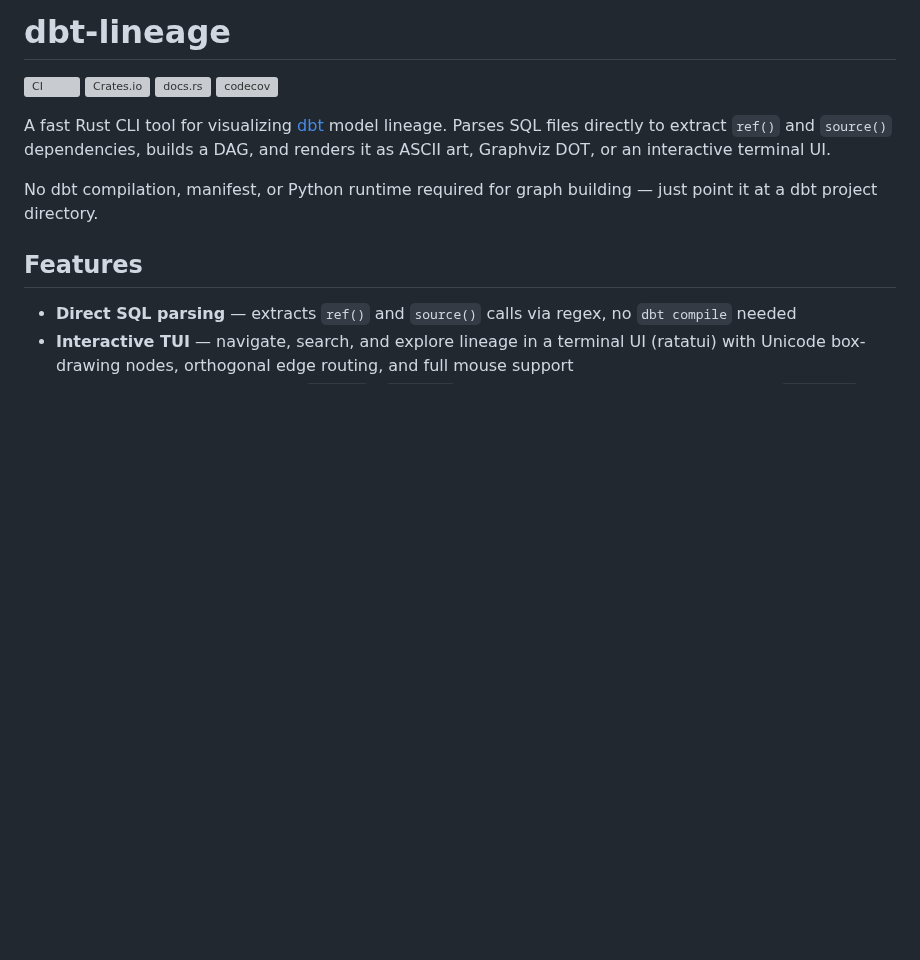
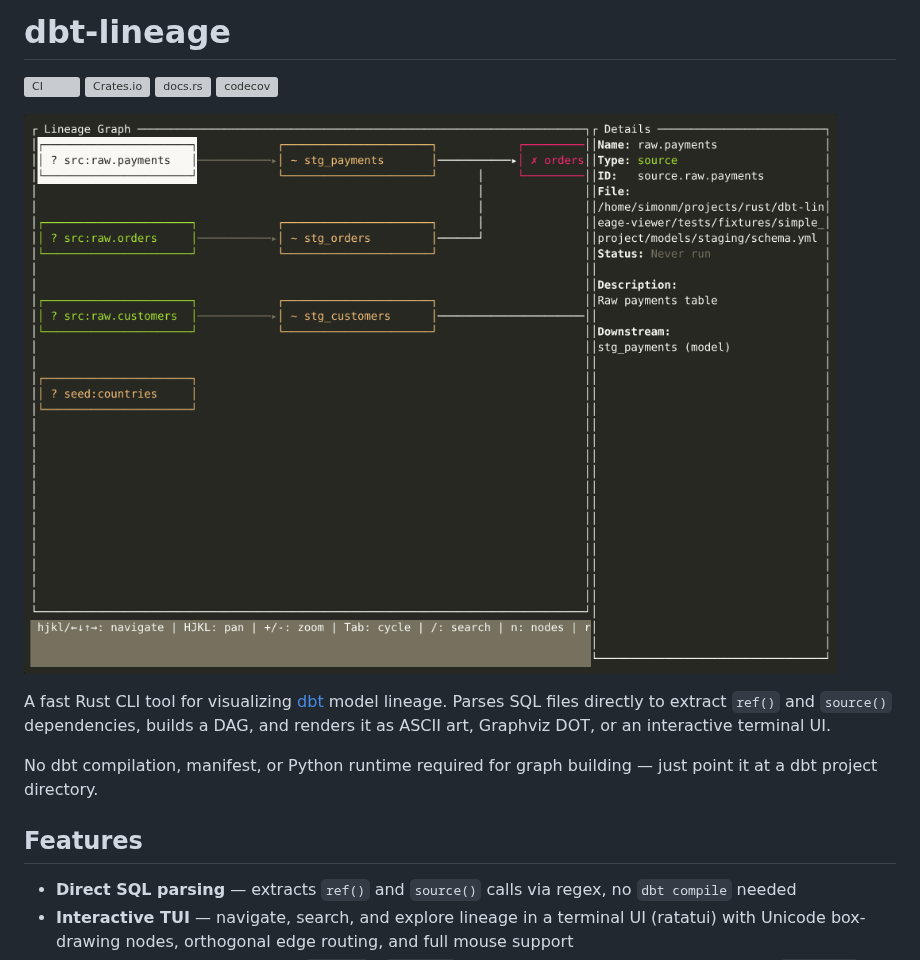
Before and after one commit to sipemu/dbt-lineage-viewer, a Markdown page: README.md, the part around the change. GitHub-like rendering; pictures changed too: assets/tui-demo.gif (added); blank space fills up the shorter version; grey boxes are pictures that could not be loaded.

Commit message:
Add animated TUI demo GIF to README
Co-Authored-By: Claude Opus 4.6 <noreply@anthropic.com>

```diff
--- a/README.md
+++ b/README.md
@@ -4,6 +4,8 @@
 [![Crates.io](https://img.shields.io/crates/v/dbt-lineage)](https://crates.io/crates/dbt-lineage)
 [![docs.rs](https://img.shields.io/docsrs/dbt-lineage)](https://docs.rs/dbt-lineage)
 [![codecov](https://codecov.io/gh/sipemu/dbt-lineage-viewer/branch/master/graph/badge.svg)](https://codecov.io/gh/sipemu/dbt-lineage-viewer)
+
+![TUI Demo](assets/tui-demo.gif)
 
 A fast Rust CLI tool for visualizing [dbt](https://www.getdbt.com/) model lineage. Parses SQL files directly to extract `ref()` and `source()` dependencies, builds a DAG, and renders it as ASCII art, Graphviz DOT, or an interactive terminal UI.
 
```
